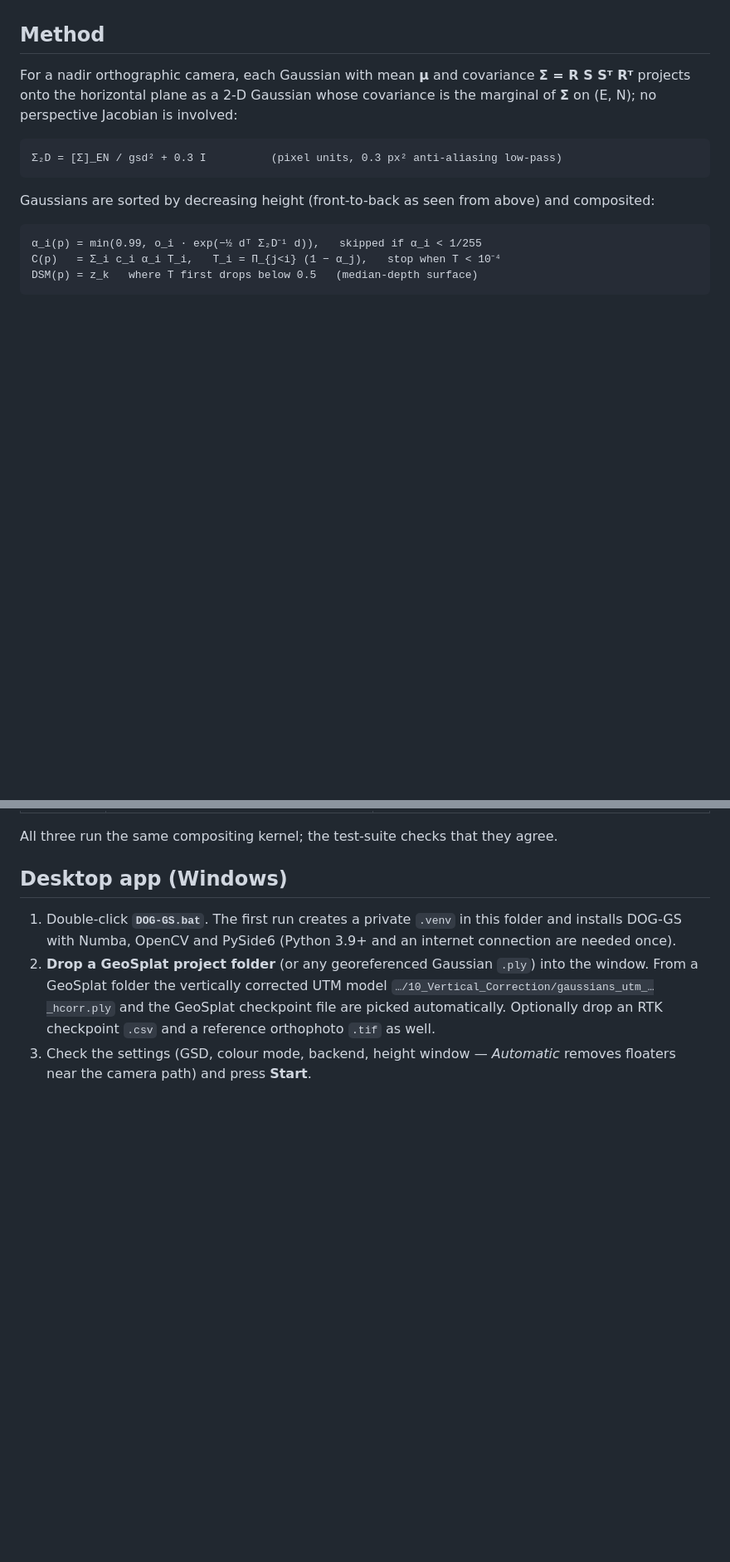
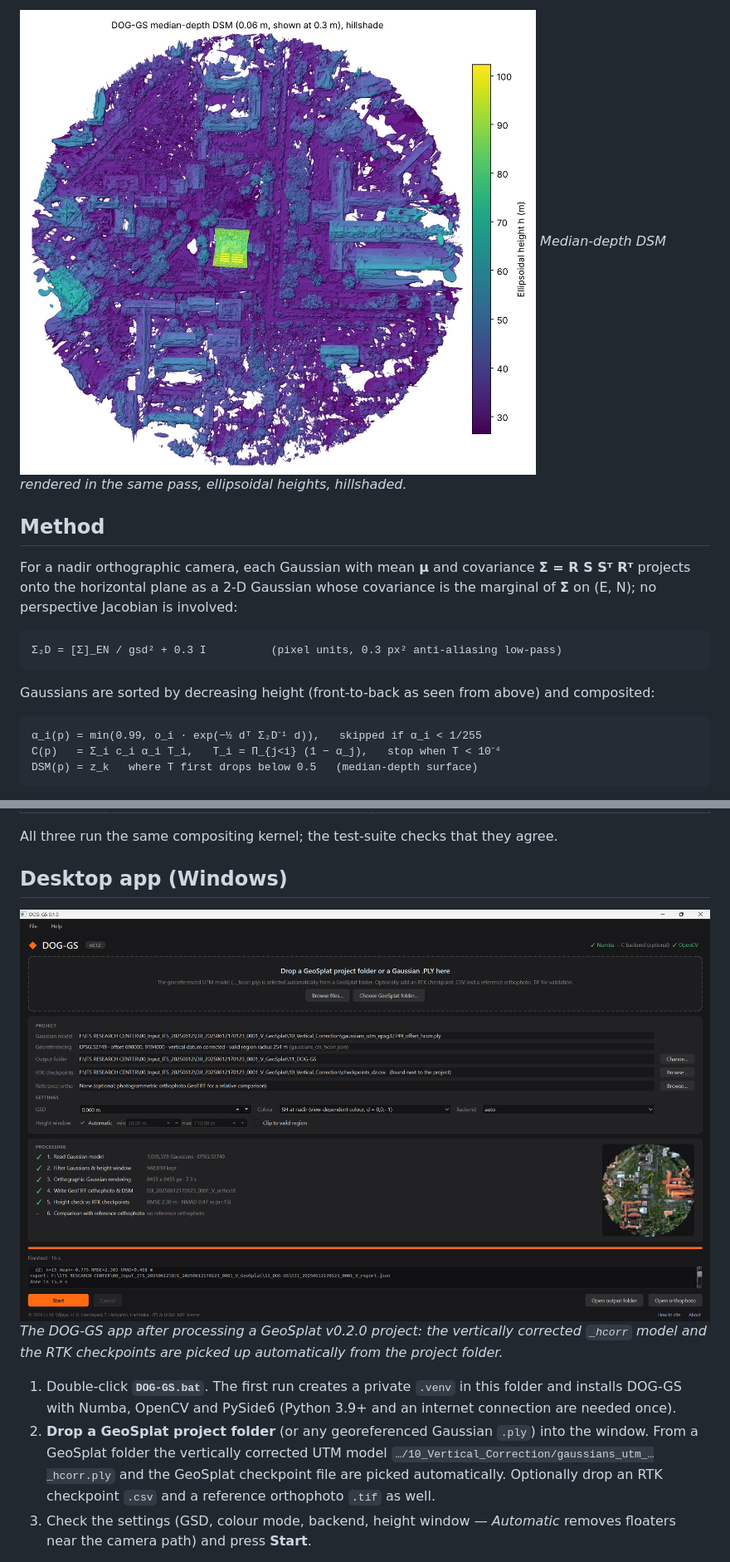
Before and after one commit to helmymukti/dog-gs, a Markdown page: README.md, 2 parts joined by grey strips. Shown at 83% size. GitHub-like rendering; pictures changed too: docs/images/app_screenshot.png (added), docs/images/dsm_hillshade.jpg (added); blank space fills up the shorter version.

Commit message:
README: app screenshot, example orthophoto, full-resolution detail and DSM figures

```diff
--- a/README.md
+++ b/README.md
@@ -11,3 +26,5 @@ On a 1.07 M-Gaussian model of the ITS Research Center (Surabaya), a 8455 × 8455
+![DOG-GS median-depth DSM](docs/images/dsm_hillshade.jpg)
+*Median-depth DSM rendered in the same pass, ellipsoidal heights, hillshaded.*
 
 ## Method
 
@@ -50,6 +67,10 @@ Backends (`--backend auto` picks the first available):
 All three run the same compositing kernel; the test-suite checks that they agree.
 
 ## Desktop app (Windows)
+
+![DOG-GS desktop app](docs/images/app_screenshot.png)
+*The DOG-GS app after processing a GeoSplat v0.2.0 project: the vertically corrected `_hcorr`
+model and the RTK checkpoints are picked up automatically from the project folder.*
 
 1. Double-click **`DOG-GS.bat`**. The first run creates a private `.venv` in this folder and installs
    DOG-GS with Numba, OpenCV and PySide6 (Python 3.9+ and an internet connection are needed once).
```
Also changed, not shown: other parts of README.md (+16 -1 lines), docs/images/ortho_detail.jpg (added), docs/images/ortho_overview.jpg (added).
